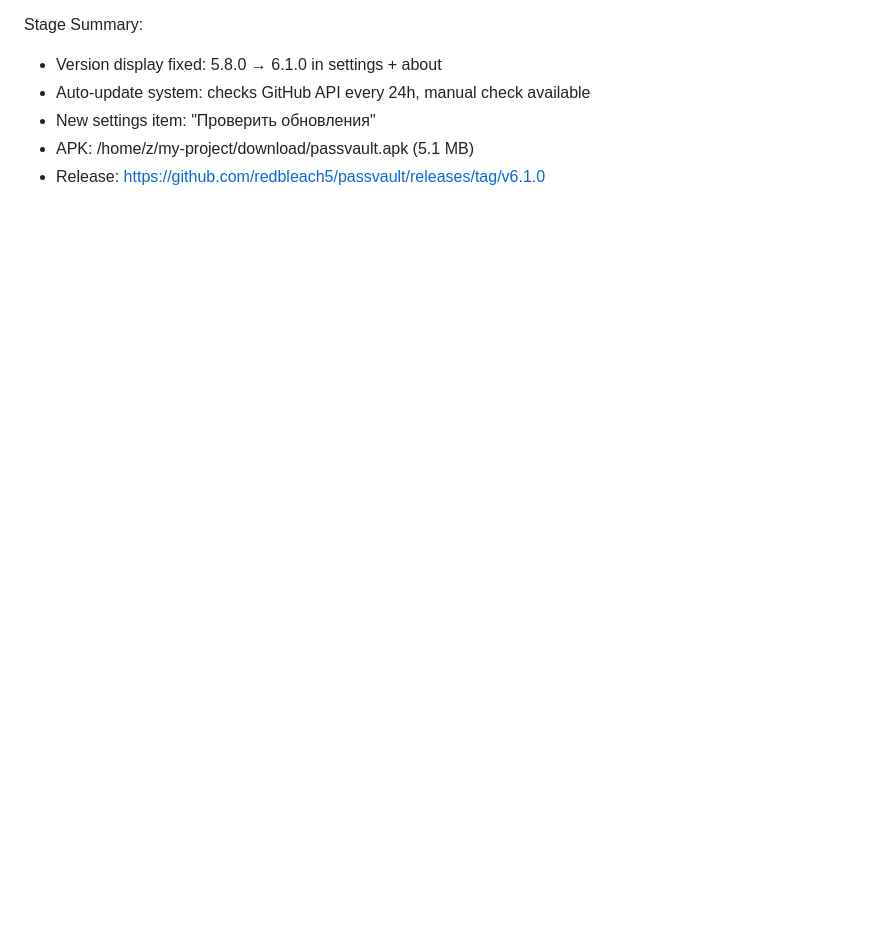
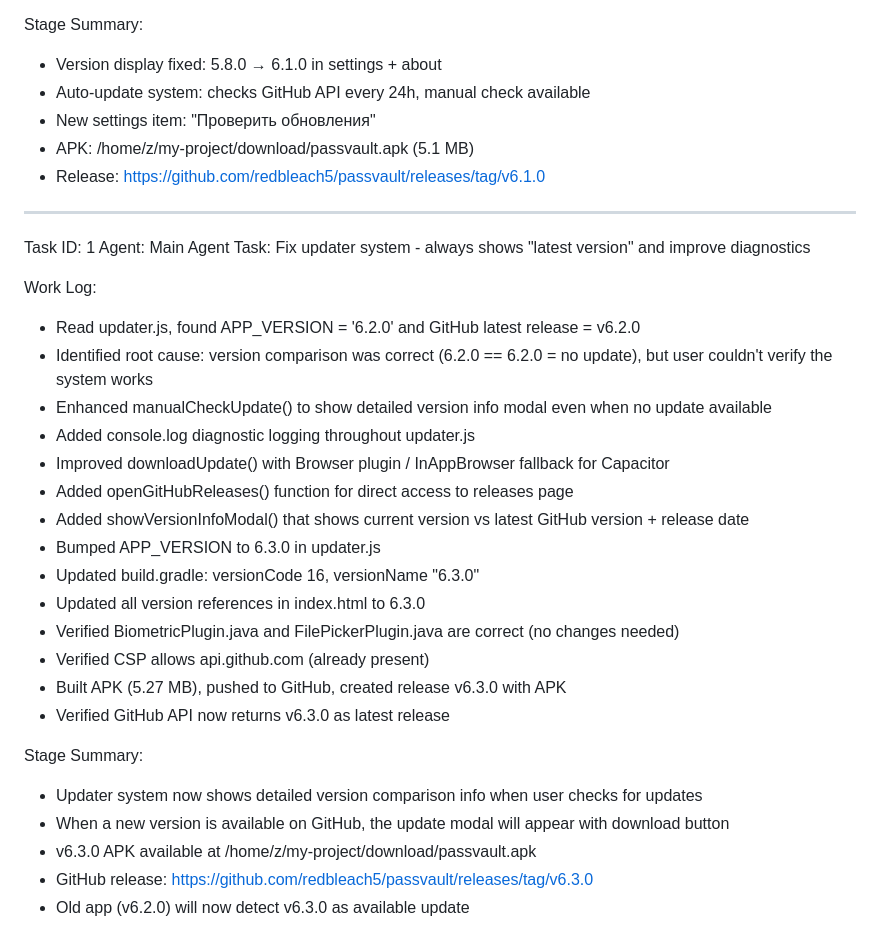
Before and after one commit to redbleach5/passvault, a Markdown page: worklog.md, the part around the change. Drawn GitHub-style; blank space fills up the shorter version.

Commit message:
9ac4f54f-e8ac-41b8-ae4a-8340b05ba948

```diff
--- a/worklog.md
+++ b/worklog.md
@@ -347,3 +347,31 @@ Stage Summary:
 - New settings item: "Проверить обновления"
 - APK: /home/z/my-project/download/passvault.apk (5.1 MB)
 - Release: https://github.com/redbleach5/passvault/releases/tag/v6.1.0
+
+---
+Task ID: 1
+Agent: Main Agent
+Task: Fix updater system - always shows "latest version" and improve diagnostics
+
+Work Log:
+- Read updater.js, found APP_VERSION = '6.2.0' and GitHub latest release = v6.2.0
+- Identified root cause: version comparison was correct (6.2.0 == 6.2.0 = no update), but user couldn't verify the system works
+- Enhanced manualCheckUpdate() to show detailed version info modal even when no update available
+- Added console.log diagnostic logging throughout updater.js
+- Improved downloadUpdate() with Browser plugin / InAppBrowser fallback for Capacitor
+- Added openGitHubReleases() function for direct access to releases page
+- Added showVersionInfoModal() that shows current version vs latest GitHub version + release date
+- Bumped APP_VERSION to 6.3.0 in updater.js
+- Updated build.gradle: versionCode 16, versionName "6.3.0"
+- Updated all version references in index.html to 6.3.0
+- Verified BiometricPlugin.java and FilePickerPlugin.java are correct (no changes needed)
+- Verified CSP allows api.github.com (already present)
+- Built APK (5.27 MB), pushed to GitHub, created release v6.3.0 with APK
+- Verified GitHub API now returns v6.3.0 as latest release
+
+Stage Summary:
+- Updater system now shows detailed version comparison info when user checks for updates
+- When a new version is available on GitHub, the update modal will appear with download button
+- v6.3.0 APK available at /home/z/my-project/download/passvault.apk
+- GitHub release: https://github.com/redbleach5/passvault/releases/tag/v6.3.0
+- Old app (v6.2.0) will now detect v6.3.0 as available update
```
